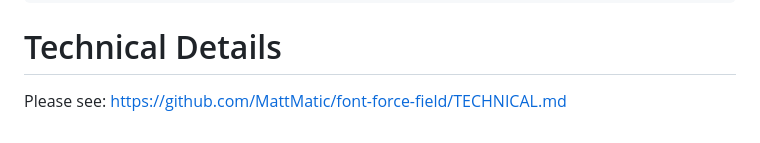
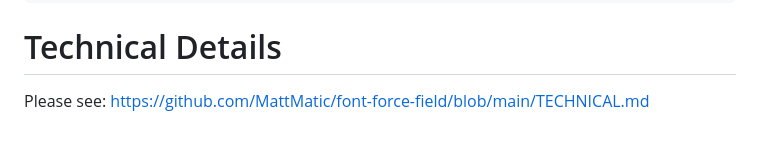
Before and after one commit to MattMatic/font-force-field, a Markdown page: README.md, the part around the change. Drawn GitHub-style.

Commit message:
Correction for TECHNICAL.md link

````diff
--- a/README.md
+++ b/README.md
@@ -81,4 +81,4 @@ Suggestions:
 ```
 
 # Technical Details
-Please see: https://github.com/MattMatic/font-force-field/TECHNICAL.md
+Please see: https://github.com/MattMatic/font-force-field/blob/main/TECHNICAL.md
````
